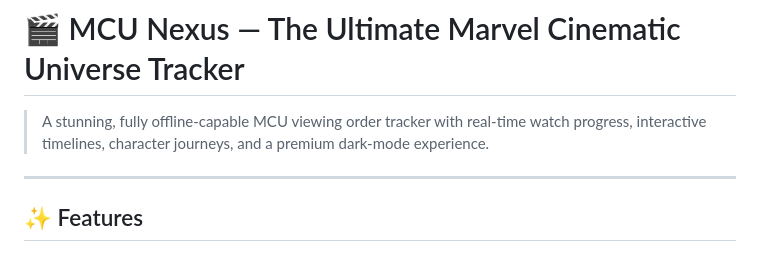
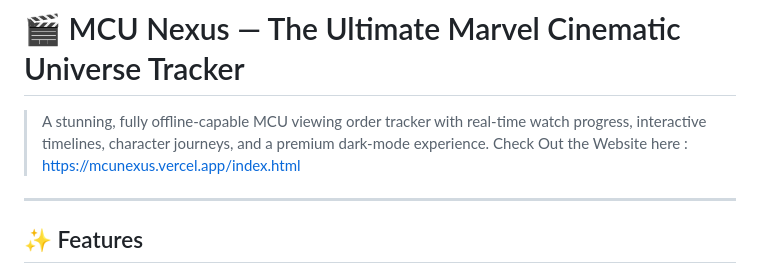
Before and after one commit to sanssac/mcu, a Markdown page: README.md, the part around the change. Rendered like a GitHub page.

Commit message:
Add website link to README
Added a link to the website for MCU Nexus.

```diff
--- a/README.md
+++ b/README.md
@@ -1,6 +1,7 @@
 # 🎬 MCU Nexus — The Ultimate Marvel Cinematic Universe Tracker
 
 > A stunning, fully offline-capable MCU viewing order tracker with real-time watch progress, interactive timelines, character journeys, and a premium dark-mode experience.
+> Check Out the Website here : https://mcunexus.vercel.app/index.html
 
 ---
 
```
